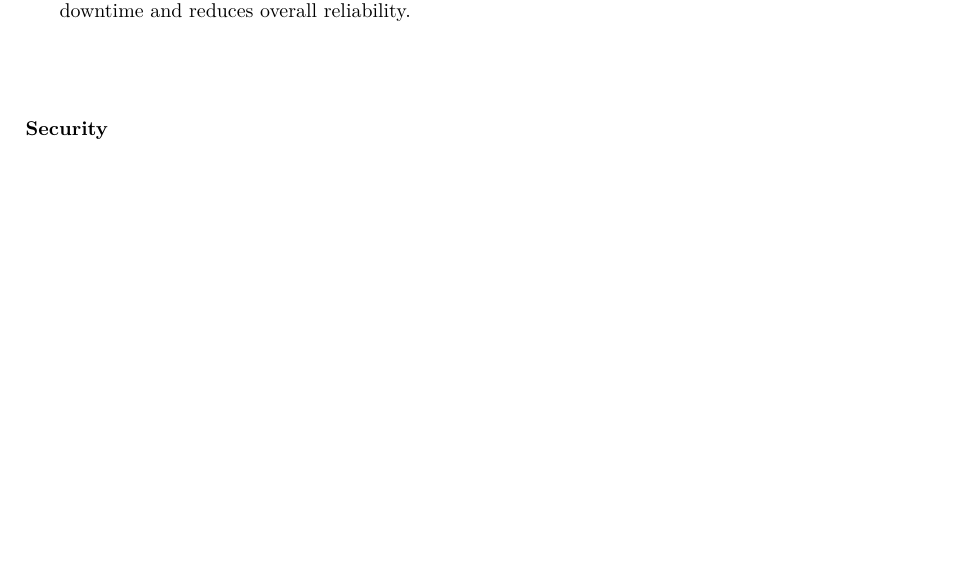
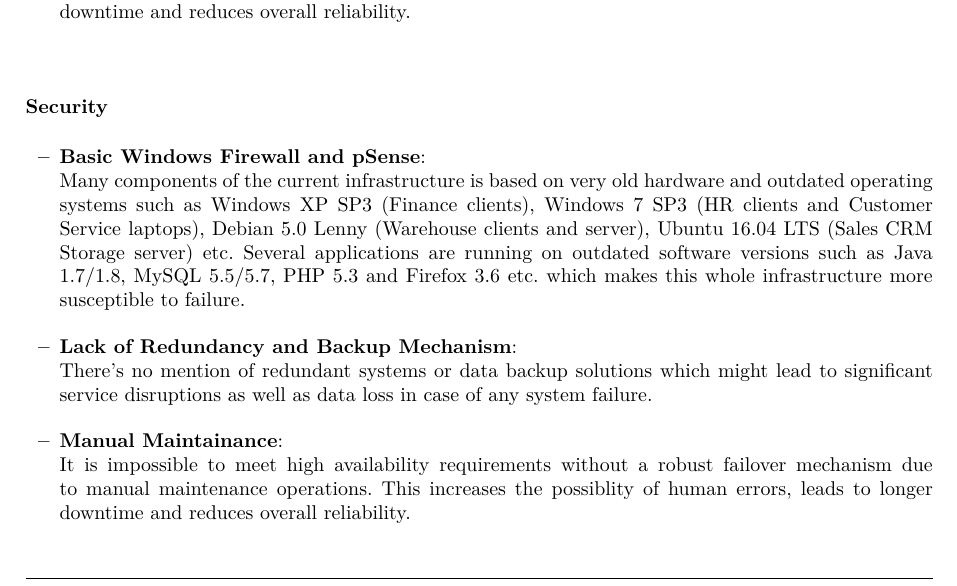
Before and after one commit to Helly2010/Cloud-Computing-Project, a LaTeX paper (final_report/milestone_1.tex): part of page 2 of 3 before the commit and part of page 2 of 4 after it, cut so that both start at the same text, the shorter picture padded with empty space. Compiled offline with pdfLaTeX.

Commit message:
cosmetic changes

```diff
--- a/final_report/milestone_1.tex
+++ b/final_report/milestone_1.tex
@@ -192,8 +192,25 @@ essential characteristics} such as On-demand self-service, Broad network access,
   This increases the possiblity of human errors, leads to longer downtime and reduces overall reliability.
   \\
 \end{itemize}
+
 \subsubsection*{Security}
-
+\begin{itemize}
+  \item \textbf{Basic Windows Firewall and pSense}:
+  \\
+  Many components of the current infrastructure is based on very old hardware and outdated operating systems such as
+  Windows XP SP3 (Finance clients), Windows 7 SP3 (HR clients and Customer Service laptops), Debian 5.0 Lenny (Warehouse clients and server),
+  Ubuntu 16.04 LTS (Sales CRM Storage server) etc. Several applications are running on outdated software versions such as Java 1.7/1.8,
+  MySQL 5.5/5.7, PHP 5.3 and Firefox 3.6 etc. which makes this whole infrastructure more susceptible to failure.
+  \\
+  \item \textbf{Lack of Redundancy and Backup Mechanism}:
+  \\
+  There's no mention of redundant systems or data backup solutions which might lead to significant service disruptions as well as data loss in case of any system failure.
+  \\
+  \item \textbf{Manual Maintainance}:
+  \\It is impossible to meet high availability requirements without a robust failover mechanism due to manual maintenance operations.
+  This increases the possiblity of human errors, leads to longer downtime and reduces overall reliability.
+  \\
+\end{itemize}
 \subsection{Energy consumption and approximate cost}
 
 Energy consumption calculation for the as-in infrastructure of Low Tech GmbH is as follows :
```
Also changed, not shown: final_report/milestone_1.pdf.
